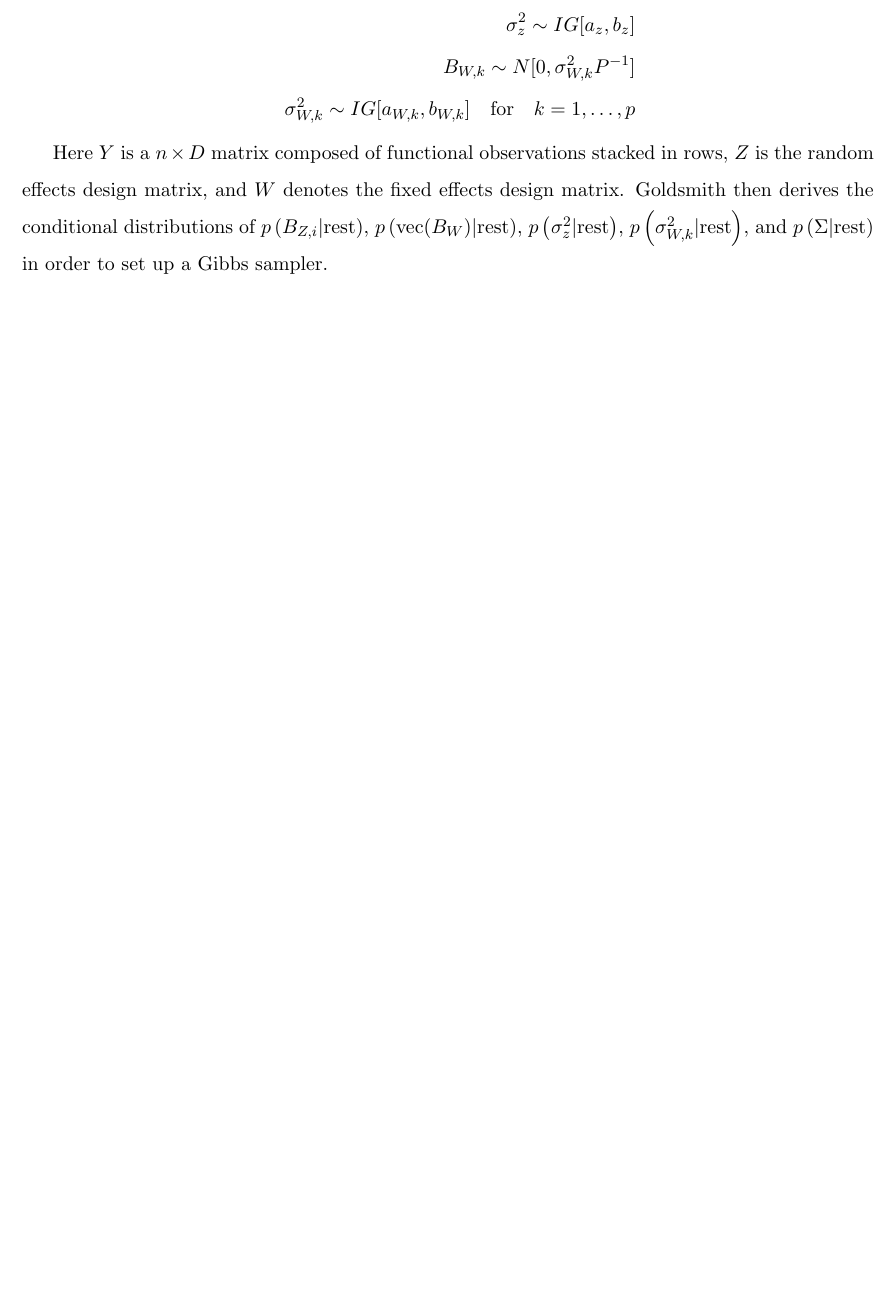
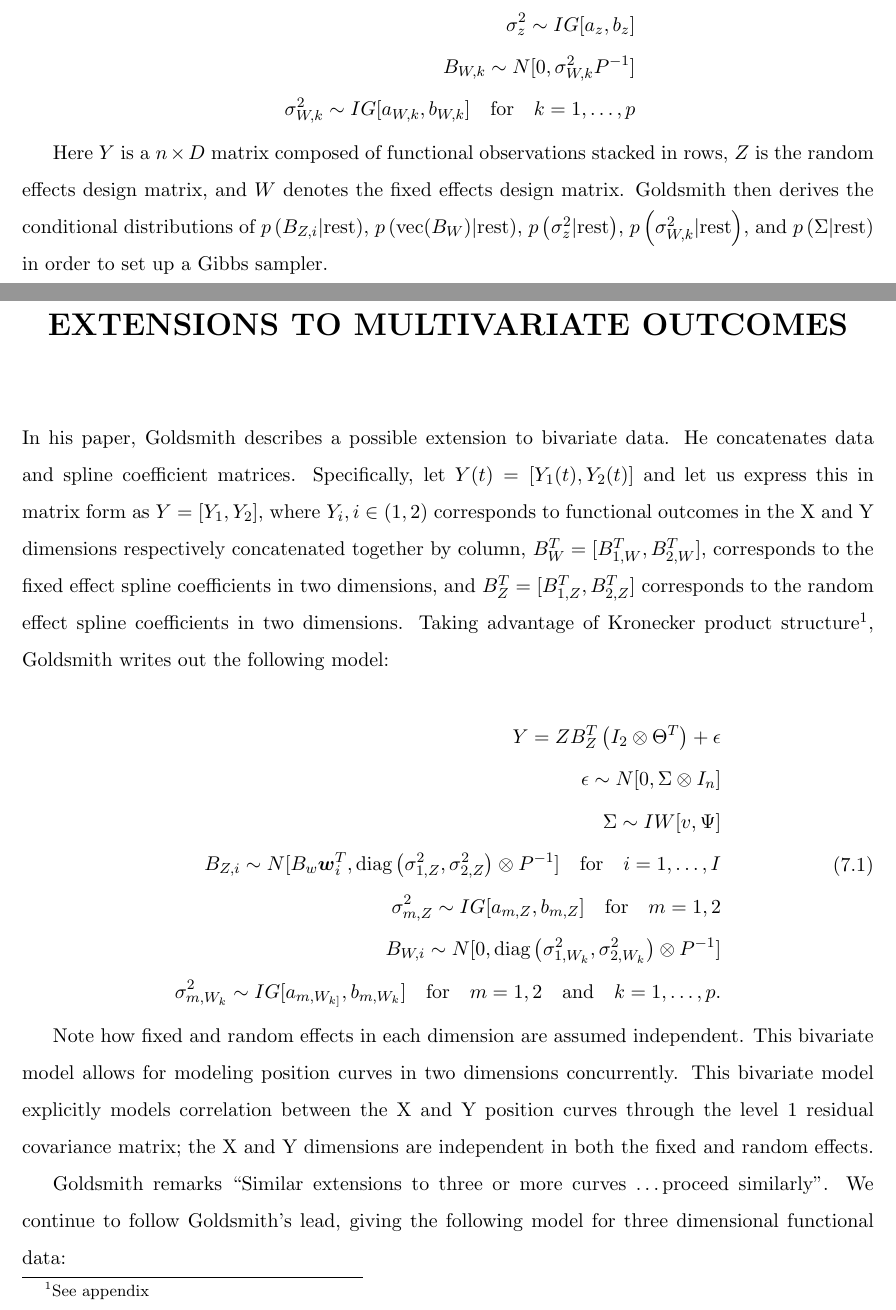
Before and after one commit to pj216rt/Dissertation, a LaTeX thesis (main.tex, which reads chapters/chapter7.tex): part of page 28 of 34 before the commit and two parts of pages 28 and 29 of 36 after it, the two joined at a grey line, cut so that both start at the same text, the shorter picture padded with empty space. Compiled offline with pdfLaTeX.

Commit message:
extensions

```diff
--- /dev/null
+++ b/chapters/chapter7.tex
@@ -0,0 +1,27 @@
+In his paper, Goldsmith describes a possible extension to bivariate data.
+He concatenates data and spline coefficient matrices.
+Specifically, let \(Y(t) = \left[Y_1(t),Y_2(t)\right]\) and let us express this in matrix form as \(Y = [Y_1,Y_2]\),
+where \(Y_i, i\in(1,2)\) corresponds to functional outcomes in the X and Y dimensions respectively concatenated together by
+column, \(B_W^T = [B_{1,W}^T, B_{2,W}^T]\), corresponds to the fixed effect spline coefficients in two dimensions,
+and \(B_Z^T = [B_{1,Z}^T, B_{2,Z}^T]\) corresponds to the random effect spline coefficients in two dimensions.
+Taking advantage of Kronecker product structure\footnote{See appendix},  Goldsmith writes out the following model:
+
+\begin{equation}
+    \begin{split}
+        Y = ZB_Z^T\left(I_2 \otimes\Theta^T\right) + \epsilon\\
+        \epsilon\sim N[0, \Sigma\otimes I_n]\\
+        \Sigma \sim IW[v, \Psi]\\
+        B_{Z,i} \sim N[B_w \boldsymbol{w}_i^T, \text{diag}\left(\sigma_{1,Z}^2, \sigma_{2,Z}^2\right)\otimes P^{-1}]\quad \text{for} \quad i = 1,\dots, I\\
+        \sigma_{m,Z}^2 \sim IG[a_{m,Z}, b_{m,Z}]\quad \text{for} \quad m = 1,2\\
+        B_{W,i} \sim N[0, \text{diag}\left(\sigma_{1,W_{k}}^2, \sigma_{2,W_{k}}^2\right)\otimes P^{-1}]\\
+        \sigma_{m,W_{k}}^2 \sim IG[a_{m,W_{k]}}, b_{m,W_{k}}]\quad \text{for} \quad m = 1,2 \quad\text{and} \quad k = 1,\dots, p.
+    \end{split}
+\end{equation}
+
+Note how fixed and random effects in each dimension are assumed independent.
+This bivariate model allows for modeling position curves in two dimensions concurrently.
+This bivariate model explicitly models correlation between the X and Y position curves through the level 1 residual
+covariance matrix; the X and Y dimensions are independent in both the fixed and random effects.
+
+Goldsmith remarks \say{Similar extensions to three or more curves \ldots proceed similarly}.
+We continue to follow Goldsmith's lead, giving the following model for three dimensional functional data:
@@ -0,0 +37 @@
+        \sigma_{m,W_{k}}^2 \sim IG[a_{m,W_{k]}}, b_{m,W_{k}}]\quad \text{for} \quad m = 1,2, 3 \quad\text{and} \quad k = 1,\dots, p
--- a/main.tex
+++ b/main.tex
@@ -82,6 +82,9 @@ This section provides a brief review of the Bayesian school of thought.
 \chapter{Foundational Model}
 \input{chapters/chapter6.tex}
 
+\chapter{Extensions to Multivariate Outcomes}
+\input{chapters/chapter7.tex}
+
 \renewcommand*{\bibname}{References}
 \printbibliography
 
```
Also changed, not shown: chapters/chapter7.tex (32 more changed lines).
